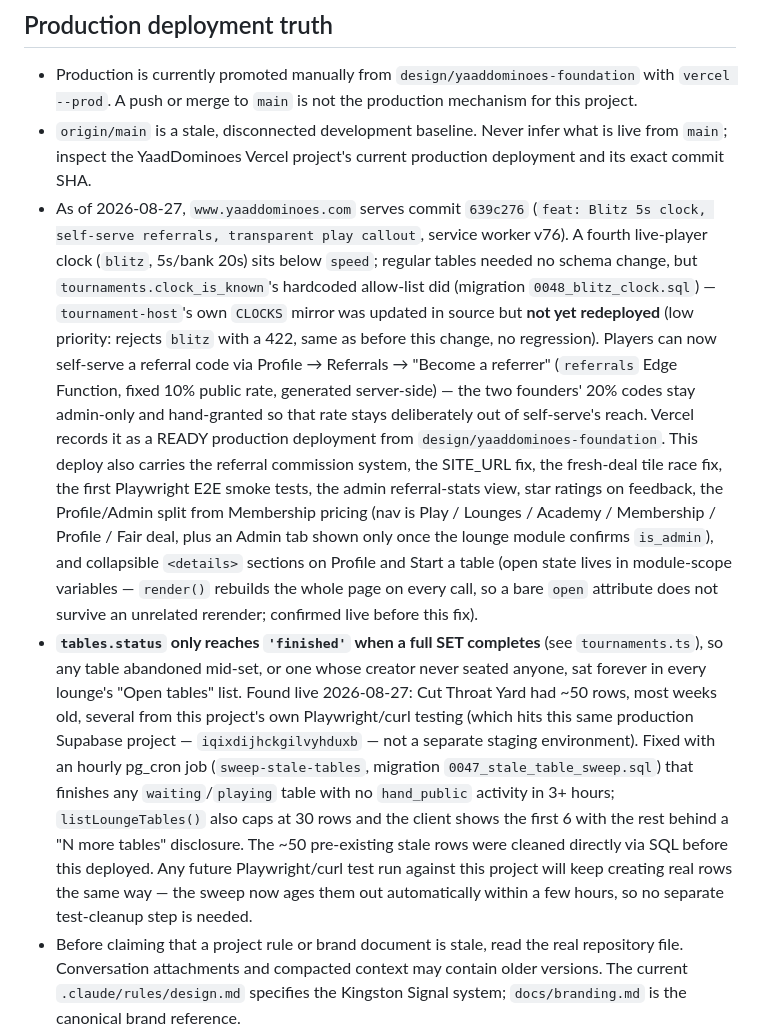
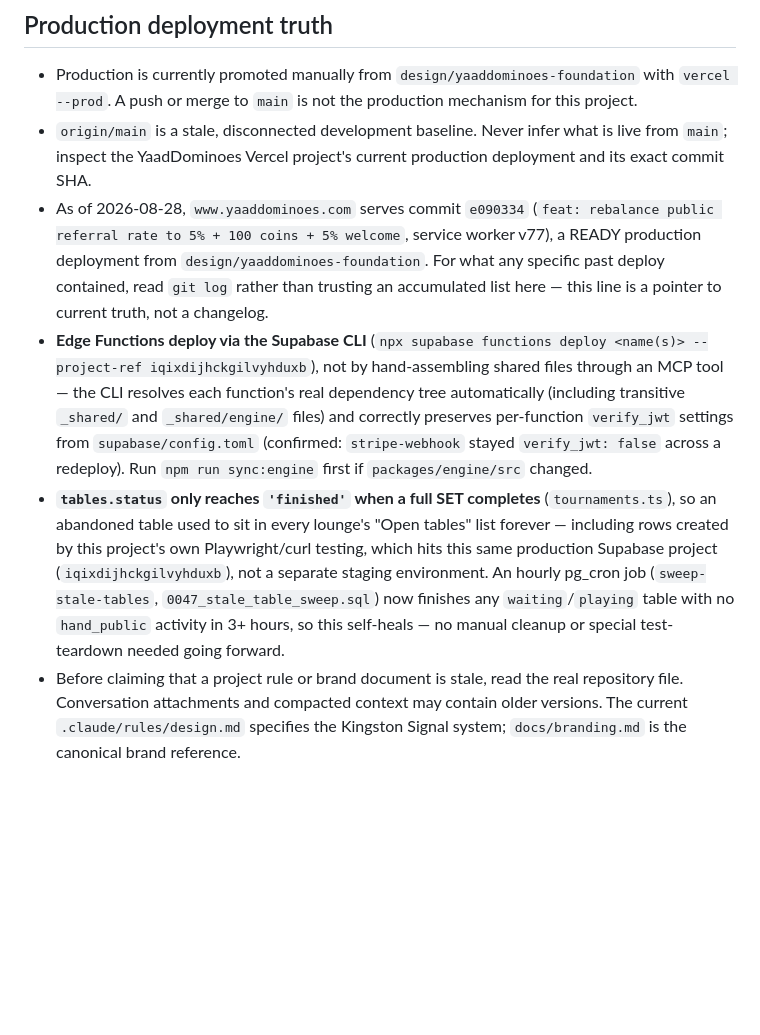
Before and after one commit to Shan12377/yard-dominoes, a Markdown page: CLAUDE.md, the part around the change. GitHub-like rendering; blank space fills up the shorter version.

Commit message:
docs: trim deployment-truth section to a pointer, not a changelog

```diff
--- a/CLAUDE.md
+++ b/CLAUDE.md
@@ -58,45 +58,29 @@ Detailed rules live in `.claude/rules/` and load when you touch matching files.
 - `origin/main` is a stale, disconnected development baseline. Never infer
   what is live from `main`; inspect the YaadDominoes Vercel project's current
   production deployment and its exact commit SHA.
-- As of 2026-08-27, `www.yaaddominoes.com` serves commit `639c276`
-  (`feat: Blitz 5s clock, self-serve referrals, transparent play callout`,
-  service worker v76). A fourth live-player clock (`blitz`, 5s/bank 20s)
-  sits below `speed`; regular tables needed no schema change, but
-  `tournaments.clock_is_known`'s hardcoded allow-list did (migration
-  `0048_blitz_clock.sql`) — `tournament-host`'s own `CLOCKS` mirror was
-  updated in source but **not yet redeployed** (low priority: rejects
-  `blitz` with a 422, same as before this change, no regression). Players
-  can now self-serve a referral code via Profile → Referrals → "Become a
-  referrer" (`referrals` Edge Function, fixed 10% public rate, generated
-  server-side) — the two founders' 20% codes stay admin-only and
-  hand-granted so that rate stays deliberately out of self-serve's reach.
-  Vercel records it as a READY production deployment from
-  `design/yaaddominoes-foundation`. This deploy also carries the referral
-  commission system, the SITE_URL fix, the fresh-deal tile race fix, the
-  first Playwright E2E smoke tests, the admin referral-stats view, star
-  ratings on feedback, the Profile/Admin split from Membership pricing (nav
-  is Play / Lounges / Academy / Membership / Profile / Fair deal, plus an
-  Admin tab shown only once the lounge module confirms `is_admin`), and
-  collapsible `<details>` sections on Profile and Start a table (open state
-  lives in module-scope variables — `render()` rebuilds the whole page on
-  every call, so a bare `open` attribute does not survive an unrelated
-  rerender; confirmed live before this fix).
+- As of 2026-08-28, `www.yaaddominoes.com` serves commit `e090334`
+  (`feat: rebalance public referral rate to 5% + 100 coins + 5% welcome`,
+  service worker v77), a READY production deployment from
+  `design/yaaddominoes-foundation`. For what any specific past deploy
+  contained, read `git log` rather than trusting an accumulated list here —
+  this line is a pointer to current truth, not a changelog.
+- **Edge Functions deploy via the Supabase CLI** (`npx supabase functions
+  deploy <name(s)> --project-ref iqixdijhckgilvyhduxb`), not by hand-assembling
+  shared files through an MCP tool — the CLI resolves each function's real
+  dependency tree automatically (including transitive `_shared/` and
+  `_shared/engine/` files) and correctly preserves per-function
+  `verify_jwt` settings from `supabase/config.toml` (confirmed:
+  `stripe-webhook` stayed `verify_jwt: false` across a redeploy). Run
+  `npm run sync:engine` first if `packages/engine/src` changed.
 - **`tables.status` only reaches `'finished'` when a full SET completes**
-  (see `tournaments.ts`), so any table abandoned mid-set, or one whose
-  creator never seated anyone, sat forever in every lounge's "Open tables"
-  list. Found live 2026-08-27: Cut Throat Yard had ~50 rows, most weeks
-  old, several from this project's own Playwright/curl testing (which hits
-  this same production Supabase project — `iqixdijhckgilvyhduxb` — not a
-  separate staging environment). Fixed with an hourly pg_cron job
-  (`sweep-stale-tables`, migration `0047_stale_table_sweep.sql`) that
+  (`tournaments.ts`), so an abandoned table used to sit in every lounge's
+  "Open tables" list forever — including rows created by this project's own
+  Playwright/curl testing, which hits this same production Supabase project
+  (`iqixdijhckgilvyhduxb`), not a separate staging environment. An hourly
+  pg_cron job (`sweep-stale-tables`, `0047_stale_table_sweep.sql`) now
   finishes any `waiting`/`playing` table with no `hand_public` activity in
-  3+ hours; `listLoungeTables()` also caps at 30 rows and the client shows
-  the first 6 with the rest behind a "N more tables" disclosure. The ~50
-  pre-existing stale rows were cleaned directly via SQL before this
-  deployed. Any future Playwright/curl test run against this project will
-  keep creating real rows the same way — the sweep now ages them out
-  automatically within a few hours, so no separate test-cleanup step is
-  needed.
+  3+ hours, so this self-heals — no manual cleanup or special test-teardown
+  needed going forward.
 - Before claiming that a project rule or brand document is stale, read the
   real repository file. Conversation attachments and compacted context may
   contain older versions. The current `.claude/rules/design.md` specifies the
```
